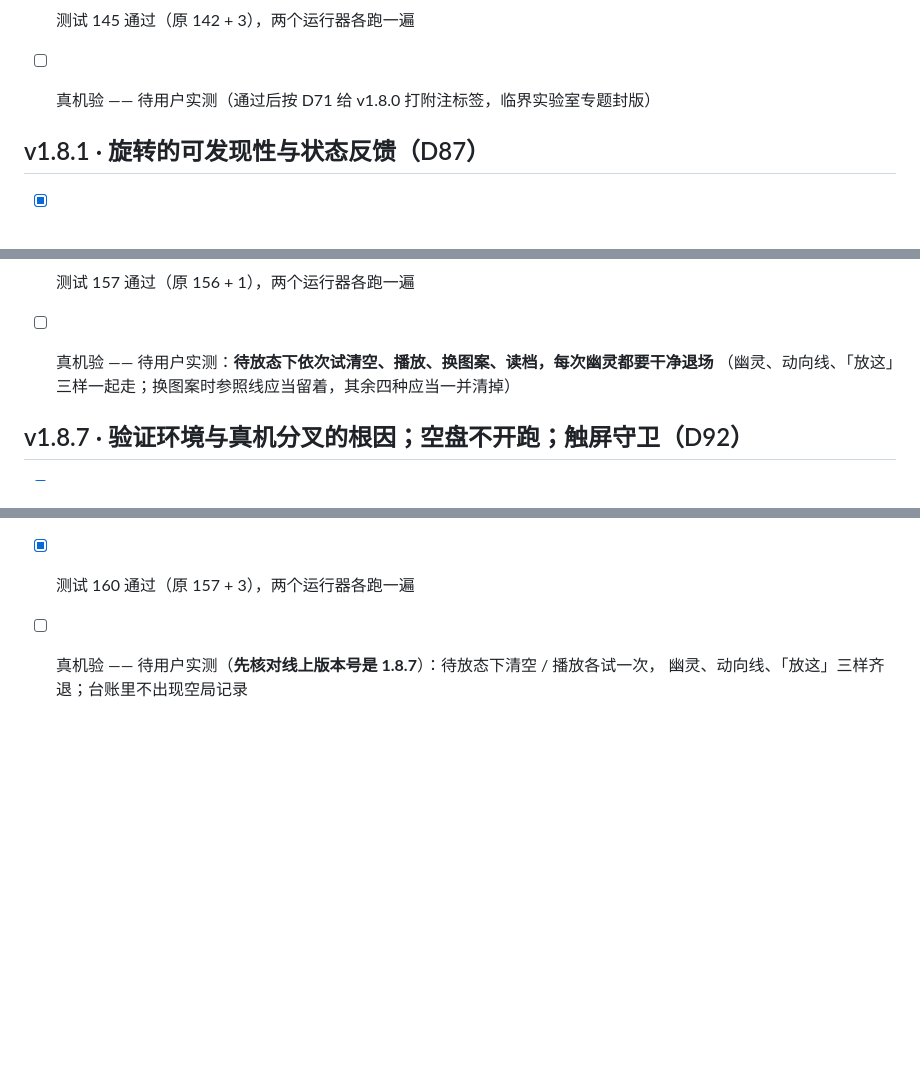
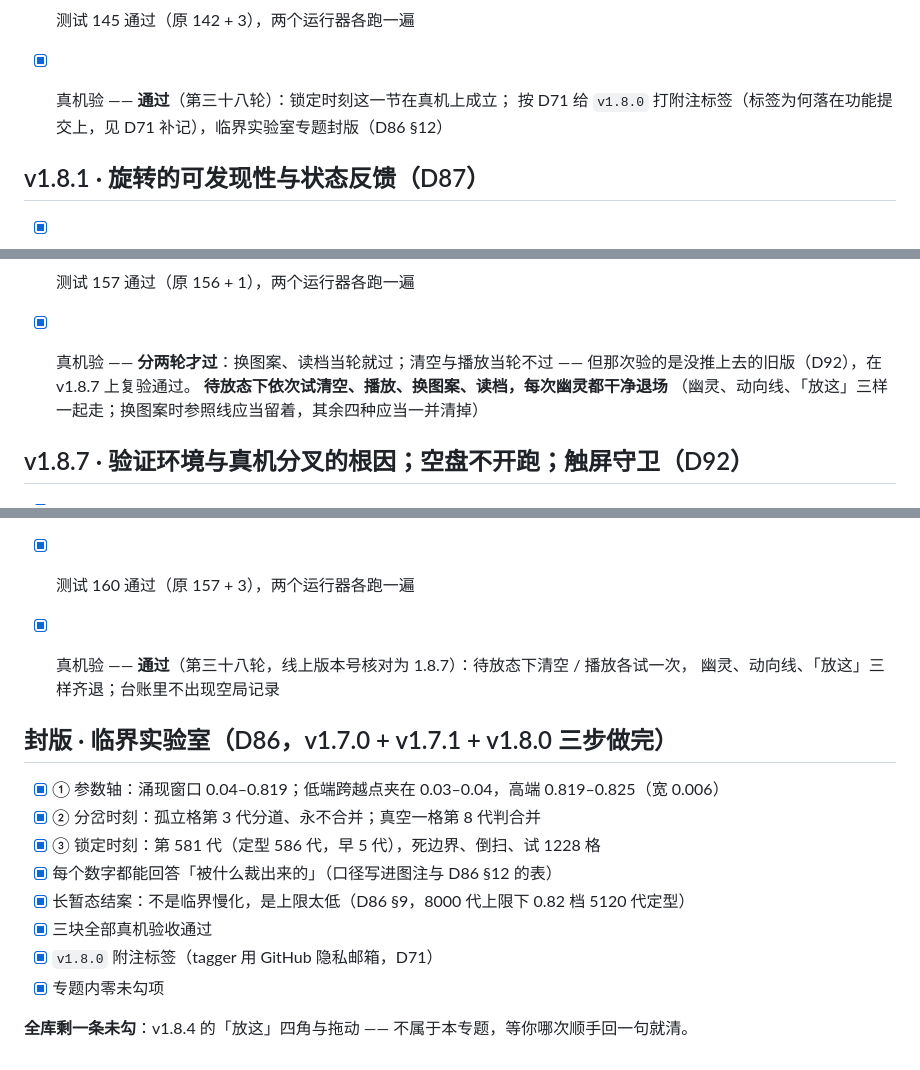
Before and after one commit to geesonchan/game-of-life, a Markdown page: docs/acceptance.md, 3 parts joined by grey strips. GitHub-like rendering; blank space fills up the shorter version.

```diff
--- a/docs/acceptance.md
+++ b/docs/acceptance.md
@@ -880,7 +880,8 @@ Actions 变绿只说明构建成功，不说明页面可用 —— 两者之间
 - [x] 词条中英 + 简洁语域齐备
 - [x] 一般规律记入 D86 §11：方案里写的算法，落地时要先验它依赖的假设成不成立
 - [x] 测试 145 通过（原 142 + 3），两个运行器各跑一遍
-- [ ] 真机验 —— 待用户实测（通过后按 D71 给 v1.8.0 打附注标签，临界实验室专题封版）
+- [x] 真机验 —— **通过**（第三十八轮）：锁定时刻这一节在真机上成立；
+      按 D71 给 `v1.8.0` 打附注标签（标签为何落在功能提交上，见 D71 补记），临界实验室专题封版（D86 §12）
 
 
 ## v1.8.1 · 旋转的可发现性与状态反馈（D87）
@@ -1035,7 +1039,9 @@ Actions 变绿只说明构建成功，不说明页面可用 —— 两者之间
       两个文件不同严格度的理由写进注释
 - [x] 六条守卫逐条红/绿自查
 - [x] 测试 157 通过（原 156 + 1），两个运行器各跑一遍
-- [ ] 真机验 —— 待用户实测：**待放态下依次试清空、播放、换图案、读档，每次幽灵都要干净退场**
+- [x] 真机验 —— **分两轮才过**：换图案、读档当轮就过；清空与播放当轮不过 ——
+      但那次验的是没推上去的旧版（D92），在 v1.8.7 上复验通过。
+      **待放态下依次试清空、播放、换图案、读档，每次幽灵都干净退场**
       （幽灵、动向线、「放这」三样一起走；换图案时参照线应当留着，其余四种应当一并清掉）
 
 
@@ -1056,5 +1062,19 @@ Actions 变绿只说明构建成功，不说明页面可用 —— 两者之间
 - [x] ③ 一般规律记入 D92 §3：凡是需要在浏览器里点一遍才知道对不对的东西，就还没有守卫
 - [x] 四条守卫逐条红/绿自查
 - [x] 测试 160 通过（原 157 + 3），两个运行器各跑一遍
-- [ ] 真机验 —— 待用户实测（**先核对线上版本号是 1.8.7**）：待放态下清空 / 播放各试一次，
+- [x] 真机验 —— **通过**（第三十八轮，线上版本号核对为 1.8.7）：待放态下清空 / 播放各试一次，
       幽灵、动向线、「放这」三样齐退；台账里不出现空局记录
+
+
+## 封版 · 临界实验室（D86，v1.7.0 + v1.7.1 + v1.8.0 三步做完）
+
+- [x] ① 参数轴：涌现窗口 0.04–0.819；低端跨越点夹在 0.03–0.04，高端 0.819–0.825（宽 0.006）
+- [x] ② 分岔时刻：孤立格第 3 代分道、永不合并；真空一格第 8 代判合并
+- [x] ③ 锁定时刻：第 581 代（定型 586 代，早 5 代），死边界、倒扫、试 1228 格
+- [x] 每个数字都能回答「被什么裁出来的」（口径写进图注与 D86 §12 的表）
+- [x] 长暂态结案：不是临界慢化，是上限太低（D86 §9，8000 代上限下 0.82 档 5120 代定型）
+- [x] 三块全部真机验收通过
+- [x] `v1.8.0` 附注标签（tagger 用 GitHub 隐私邮箱，D71）
+- [x] 专题内零未勾项
+
+**全库剩一条未勾**：v1.8.4 的「放这」四角与拖动 —— 不属于本专题，等你哪次顺手回一句就清。
```
Also changed, not shown: other parts of docs/acceptance.md (+6 -3 lines), docs/decisions.md (+30 -0 lines), docs/feedback.md (+36 -0 lines).
